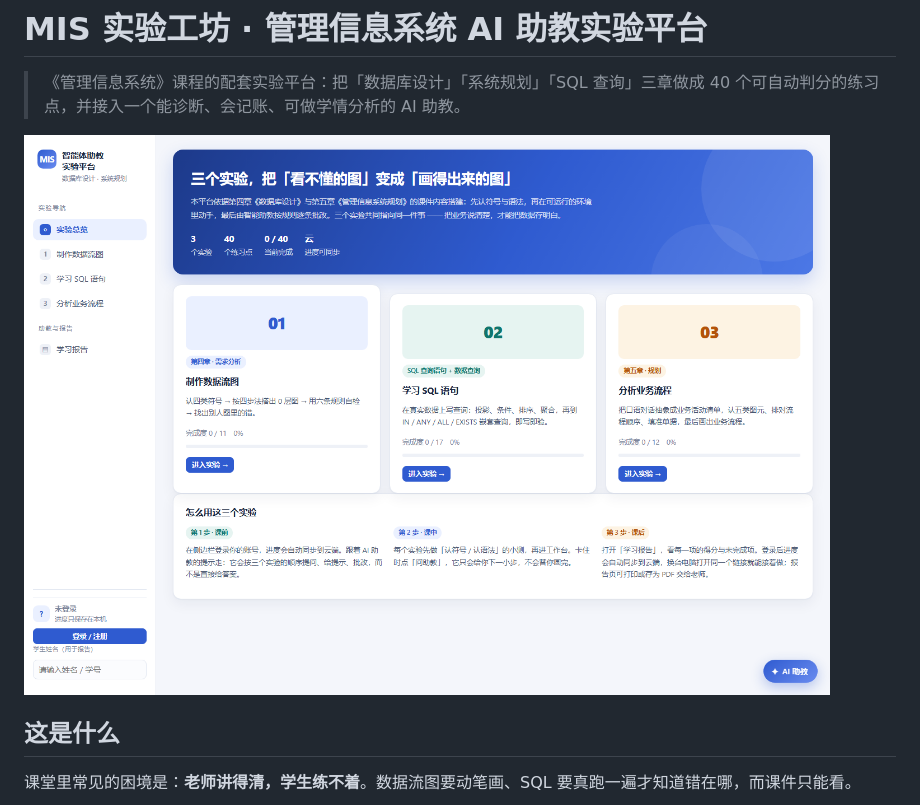
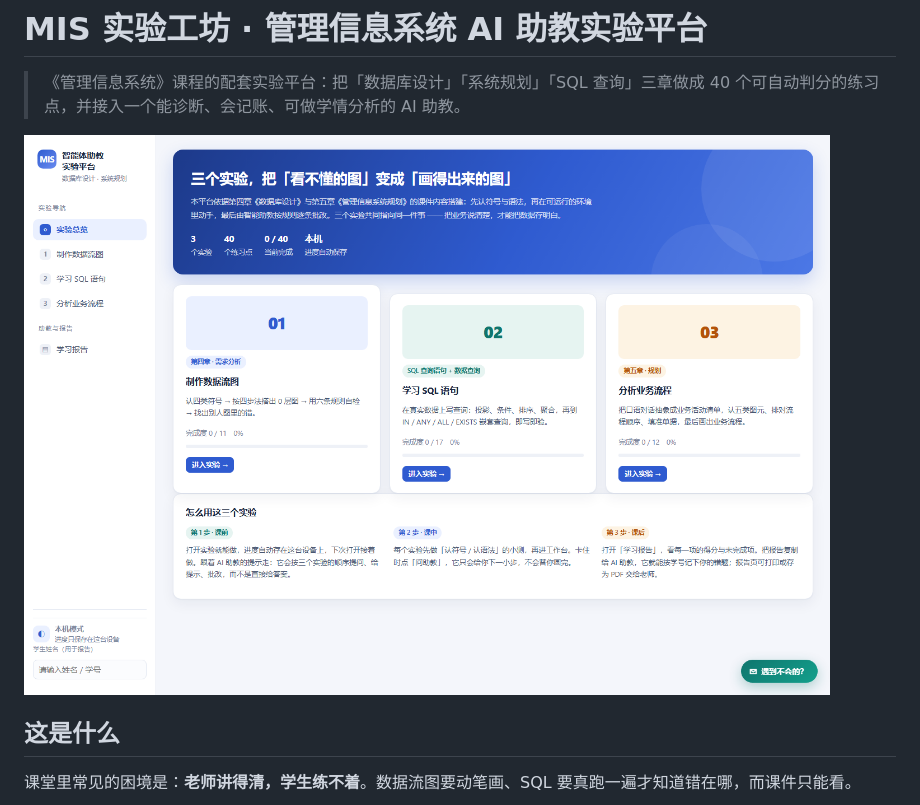
Before and after one commit to caril633/web-madebylrr, a Markdown page: README.md, the part around the change. Drawn GitHub-style.

```diff
--- a/README.md
+++ b/README.md
@@ -2,7 +2,7 @@
 
 > 《管理信息系统》课程的配套实验平台：把「数据库设计」「系统规划」「SQL 查询」三章做成 40 个可自动判分的练习点，并接入一个能诊断、会记账、可做学情分析的 AI 助教。
 
-![首页](docs/home.png)
+![首页](docs/shot_home.png)
 
 ## 这是什么
 
```
